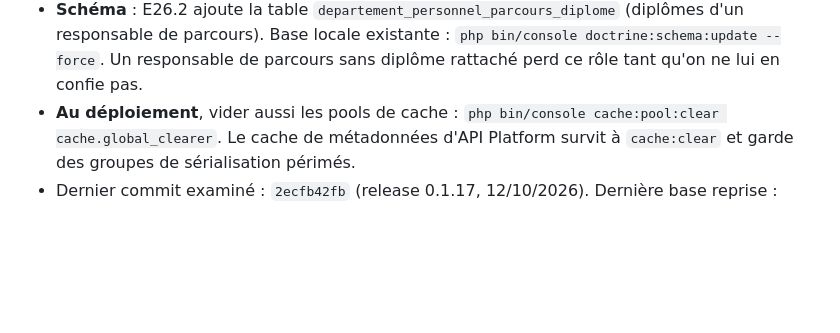
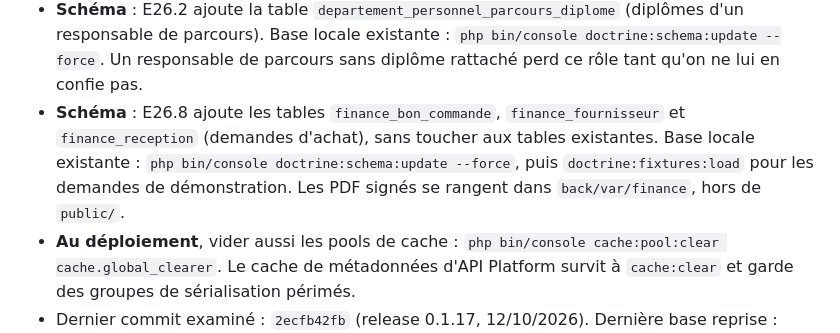
Before and after one commit to Dannebicque/wra505D_agence-2, a Markdown page: docs/04-reprise.md, the part around the change. GitHub-like rendering; blank space fills up the shorter version.

```diff
--- a/docs/04-reprise.md
+++ b/docs/04-reprise.md
@@ -241,6 +241,10 @@ rien**, leur base ayant beaucoup de défauts. Seul leur `main` compte, pas leurs
 - **Schéma** : E26.2 ajoute la table `departement_personnel_parcours_diplome` (diplômes d'un
   responsable de parcours). Base locale existante : `php bin/console doctrine:schema:update --force`.
   Un responsable de parcours sans diplôme rattaché perd ce rôle tant qu'on ne lui en confie pas.
+- **Schéma** : E26.8 ajoute les tables `finance_bon_commande`, `finance_fournisseur` et
+  `finance_reception` (demandes d'achat), sans toucher aux tables existantes. Base locale existante :
+  `php bin/console doctrine:schema:update --force`, puis `doctrine:fixtures:load` pour les demandes
+  de démonstration. Les PDF signés se rangent dans `back/var/finance`, hors de `public/`.
 - **Au déploiement**, vider aussi les pools de cache :
   `php bin/console cache:pool:clear cache.global_clearer`. Le cache de métadonnées d'API Platform
   survit à `cache:clear` et garde des groupes de sérialisation périmés.
```
Also changed, not shown: docs/03-backlog.md (+13 -1 lines).
